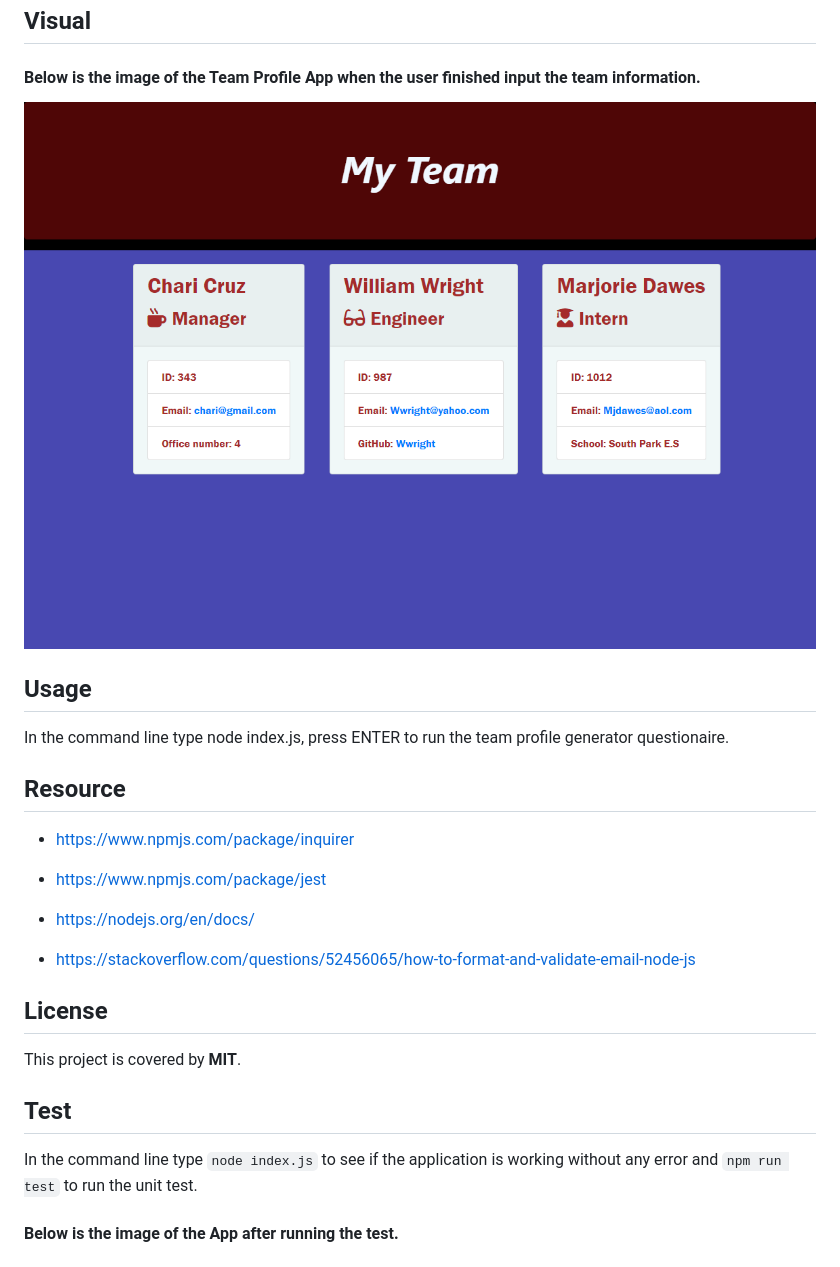
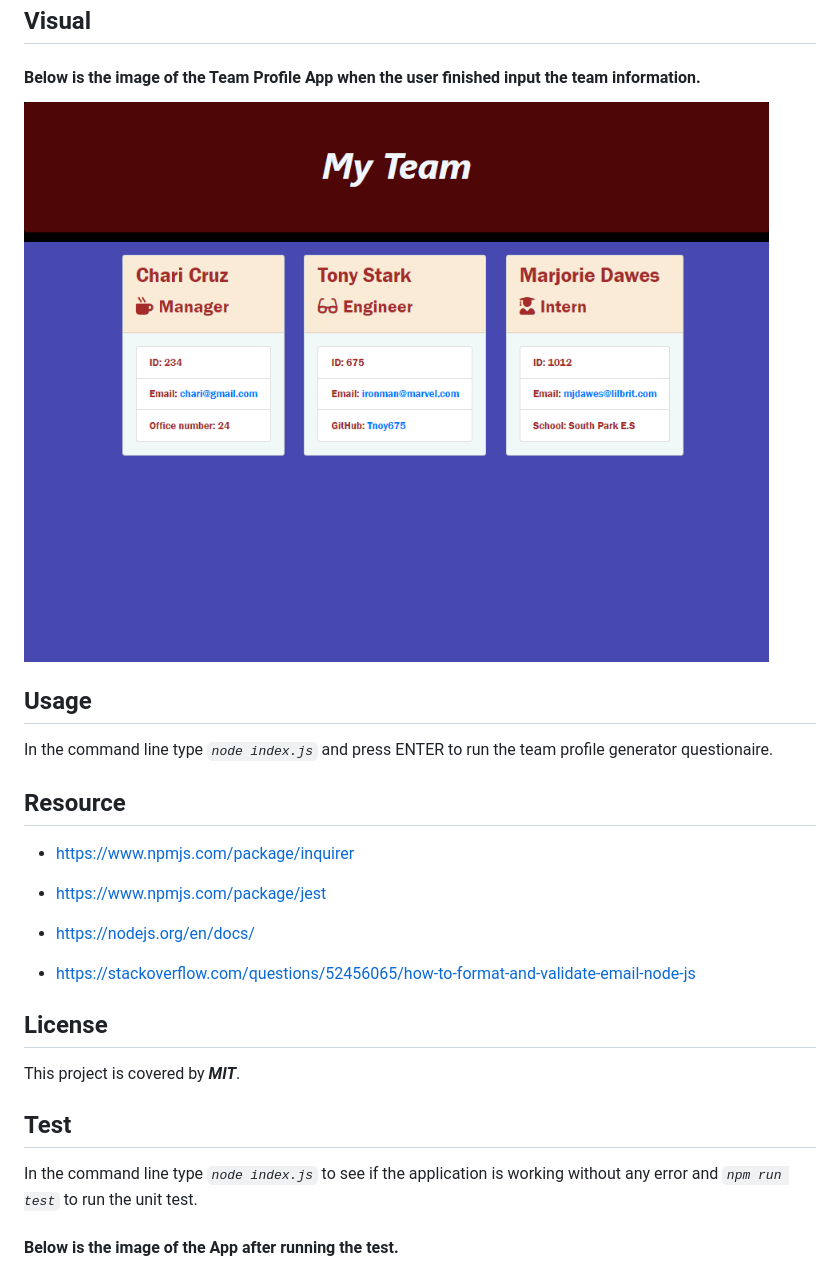
Before and after one commit to chari00/Team-Profile-Generator, a Markdown page: README.md, the part around the change printed below. Drawn GitHub-style; pictures changed too: images/profile-view2.png.

Commit message:
further update readme.md file.

```diff
--- a/README.md
+++ b/README.md
@@ -33,7 +33,7 @@ This is an App for generating team profile with node.js, inquirer.js and jest pa
 
 ## Usage
 
-In the command line type node index.js, press ENTER to run the team profile generator questionaire.
+In the command line type _`node index.js`_ and press ENTER to run the team profile generator questionaire.
 
 ## Resource
 
@@ -47,11 +47,11 @@ In the command line type node index.js, press ENTER to run the team profile gene
 
 ## License
 
-This project is covered by **MIT**.
+This project is covered by **_MIT_**.
 
 ## Test
 
-In the command line type `node index.js` to see if the application is working without any error and `npm run test` to run the unit test.
+In the command line type _`node index.js`_ to see if the application is working without any error and _`npm run test`_ to run the unit test.
 
 #### Below is the image of the App after running the test.
 
```
Also changed, not shown: other parts of README.md (+2 -2 lines), 2 other files.
